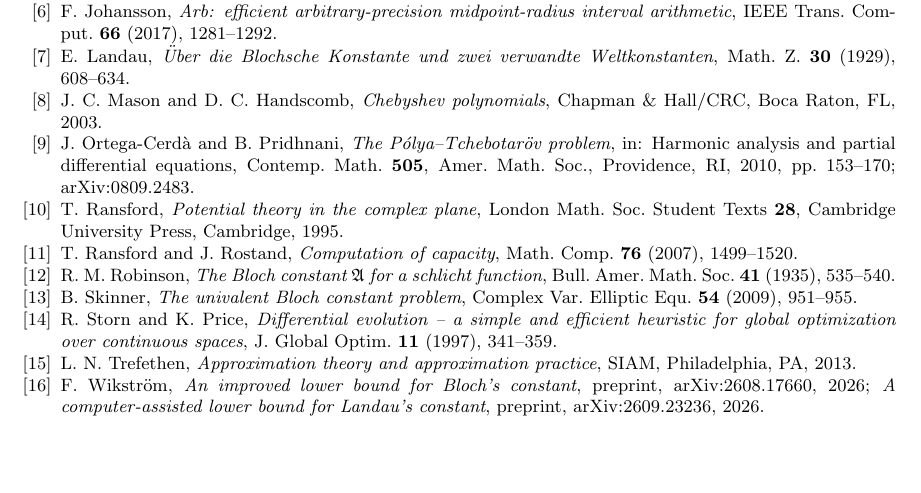
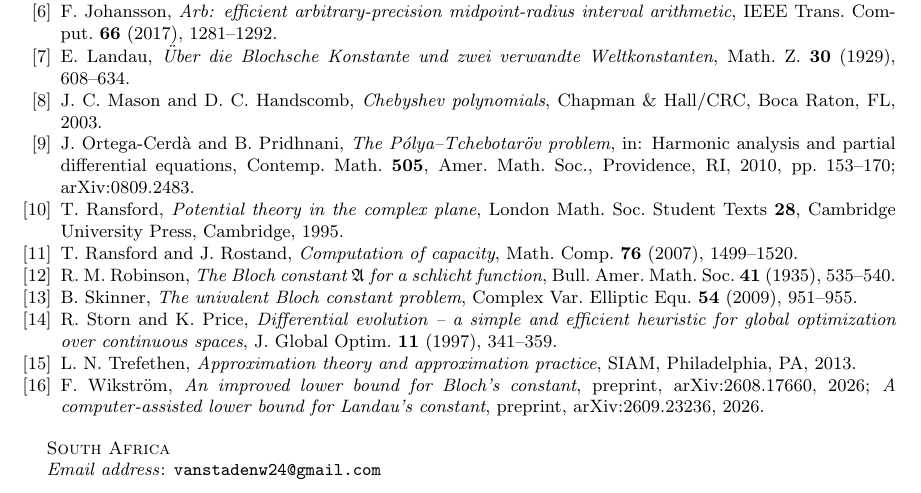
Before and after one commit to WynandVStaden/bloch-landau-slit-discs, a LaTeX paper (paper/bloch_slit_discs.tex): part of page 11 of 11, cut so that both start at the same text. Compiled offline with pdfLaTeX.

Commit message:
Paper: author address and email
Co-Authored-By: Claude Opus 5.5 <noreply@anthropic.com>

```diff
--- a/paper/bloch_slit_discs.tex
+++ b/paper/bloch_slit_discs.tex
@@ -20,6 +20,8 @@
 \hypersetup{pdftitle={An improved upper bound for the univalent Bloch-Landau constant},pdfauthor={Wynand van Staden}}
 \title[The univalent Bloch--Landau constant]{An improved upper bound for the univalent Bloch--Landau constant}
 \author{Wynand van Staden}
+\address{South Africa}
+\email{vanstadenw24@gmail.com}
 \date{October 2026}
 
 \begin{document}
```
Also changed, not shown: paper/bloch_slit_discs.pdf.
